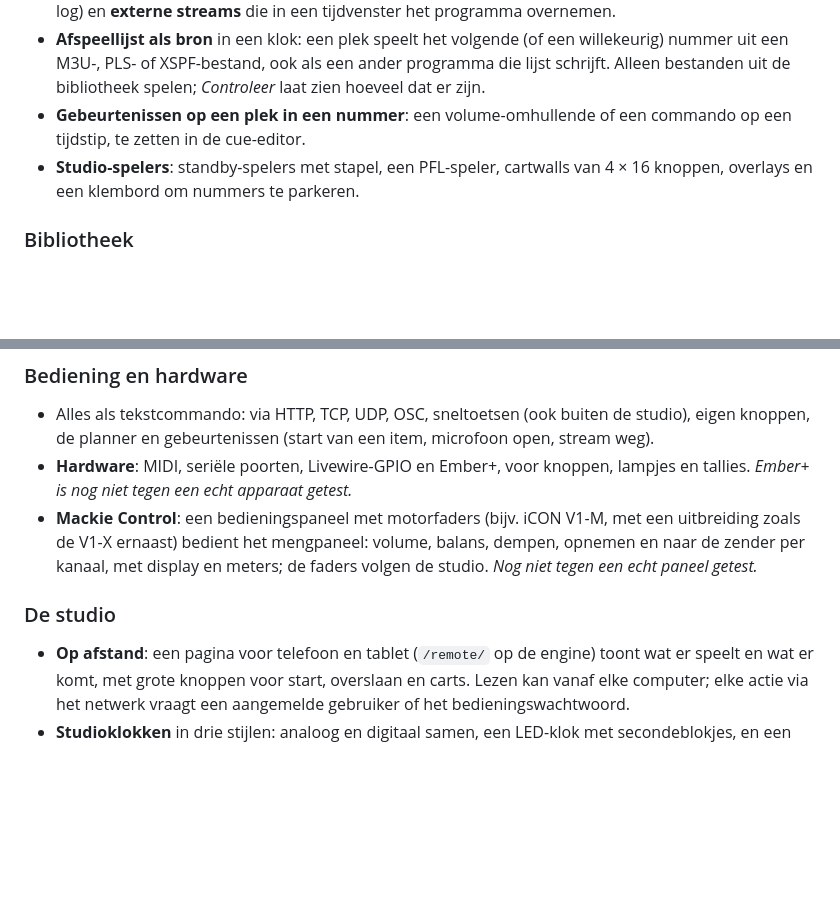
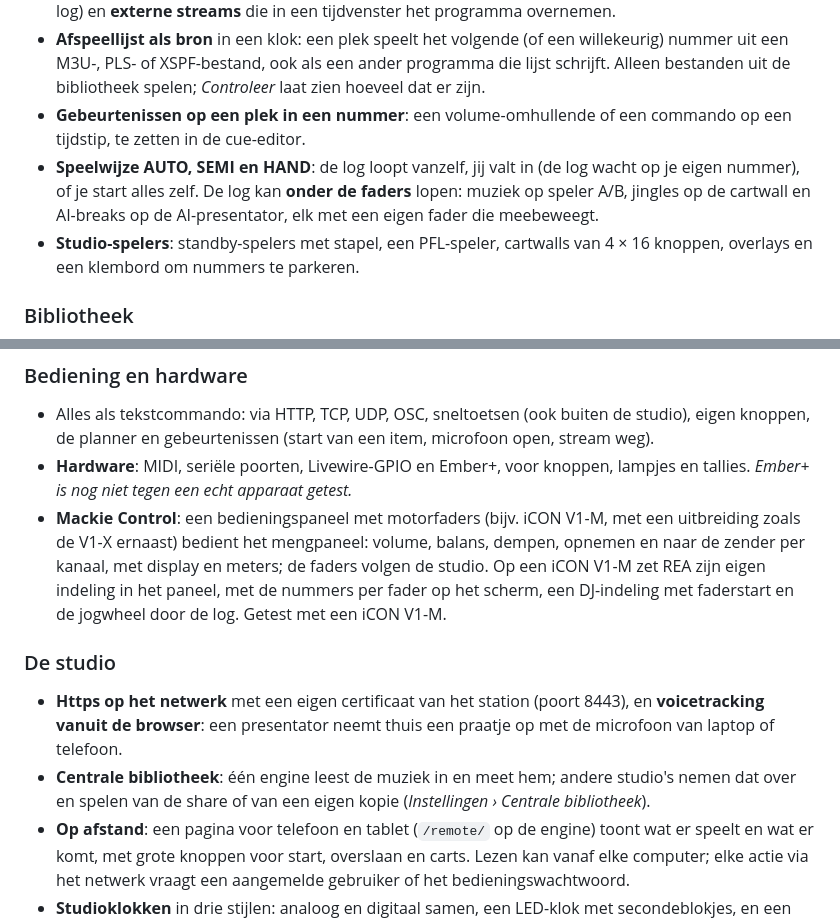
Before and after one commit to jerrydeevee/REA-Radio-DJ, a Markdown page: README.md, 2 parts joined by grey strips. GitHub-like rendering; blank space fills up the shorter version.

```diff
--- a/README.md
+++ b/README.md
@@ -63,6 +65,9 @@ Elk venster is te verslepen, te docken of los te laten zweven, ook op een tweede
   *Controleer* laat zien hoeveel dat er zijn.
 - **Gebeurtenissen op een plek in een nummer**: een volume-omhullende of een commando op een tijdstip, te zetten in
   de cue-editor.
+- **Speelwijze AUTO, SEMI en HAND**: de log loopt vanzelf, jij valt in (de log wacht op je eigen nummer), of je
+  start alles zelf. De log kan **onder de faders** lopen: muziek op speler A/B, jingles op de cartwall en AI-breaks
+  op de AI-presentator, elk met een eigen fader die meebeweegt.
 - **Studio-spelers**: standby-spelers met stapel, een PFL-speler, cartwalls van 4 × 16 knoppen, overlays en een
   klembord om nummers te parkeren.
 
@@ -138,10 +146,14 @@ Elk venster is te verslepen, te docken of los te laten zweven, ook op een tweede
   *Ember+ is nog niet tegen een echt apparaat getest.*
 - **Mackie Control**: een bedieningspaneel met motorfaders (bijv. iCON V1-M, met een uitbreiding zoals de
   V1-X ernaast) bedient het mengpaneel: volume, balans, dempen, opnemen en naar de zender per kanaal, met display
-  en meters; de faders volgen de studio.
-  *Nog niet tegen een echt paneel getest.*
+  en meters; de faders volgen de studio. Op een iCON V1-M zet REA zijn eigen indeling in het paneel, met de nummers
+  per fader op het scherm, een DJ-indeling met faderstart en de jogwheel door de log. Getest met een iCON V1-M.
 
 ### De studio
+- **Https op het netwerk** met een eigen certificaat van het station (poort 8443), en **voicetracking vanuit de
+  browser**: een presentator neemt thuis een praatje op met de microfoon van laptop of telefoon.
+- **Centrale bibliotheek**: één engine leest de muziek in en meet hem; andere studio's nemen dat over en spelen
+  van de share of van een eigen kopie (*Instellingen › Centrale bibliotheek*).
 - **Op afstand**: een pagina voor telefoon en tablet (`/remote/` op de engine) toont wat er speelt en wat er komt,
   met grote knoppen voor start, overslaan en carts. Lezen kan vanaf elke computer; elke actie via het netwerk vraagt
   een aangemelde gebruiker of het bedieningswachtwoord.
```
Also changed, not shown: other parts of README.md (+8 -3 lines), docs/screenshots/dj-modus.png, docs/screenshots/live.png, docs/screenshots/verbindingen.png (added).
